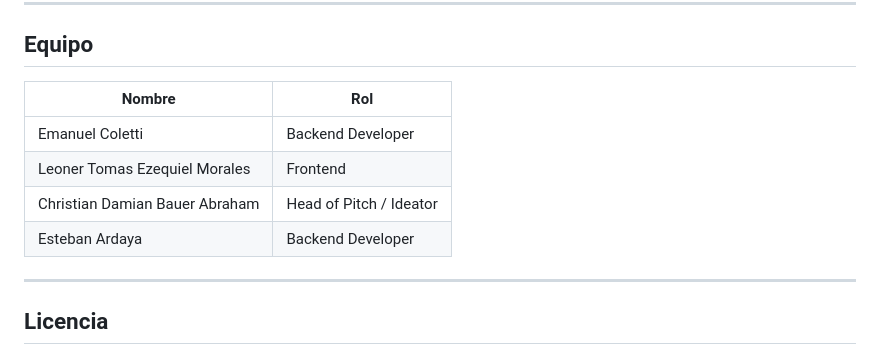
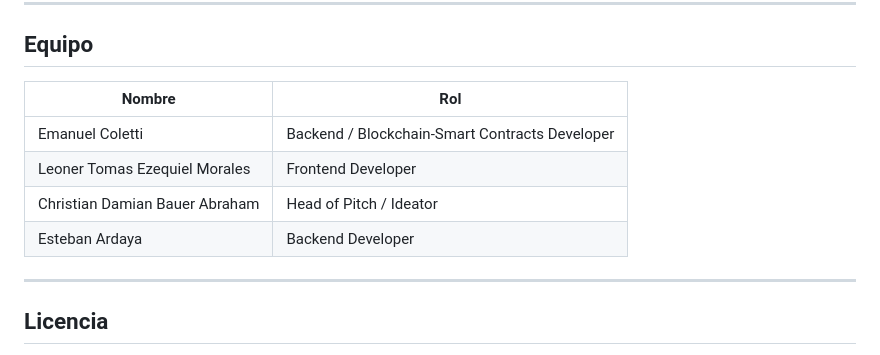
Before and after one commit to EstebanNahuelok/ImpactPool, a Markdown page: README.md, the part around the change. Rendered like a GitHub page.

Commit message:
specific the role of a member in the proyect

```diff
--- a/README.md
+++ b/README.md
@@ -328,12 +328,12 @@ ImpactPool/
 
 ## Equipo
 
-|           Nombre               |          Rol            |
-|--------------------------------|-------------------------|
-| Emanuel Coletti                | Backend Developer       |
-| Leoner Tomas Ezequiel Morales  | Frontend                |
-| Christian Damian Bauer Abraham | Head of Pitch / Ideator |
-| Esteban Ardaya                 | Backend Developer       |
+|           Nombre               |          Rol                                    |
+|--------------------------------|-------------------------------------------------|
+| Emanuel Coletti                | Backend / Blockchain-Smart Contracts Developer  |
+| Leoner Tomas Ezequiel Morales  | Frontend Developer                              |
+| Christian Damian Bauer Abraham | Head of Pitch / Ideator                         |
+| Esteban Ardaya                 | Backend Developer                               |
 
 ---
 
```
